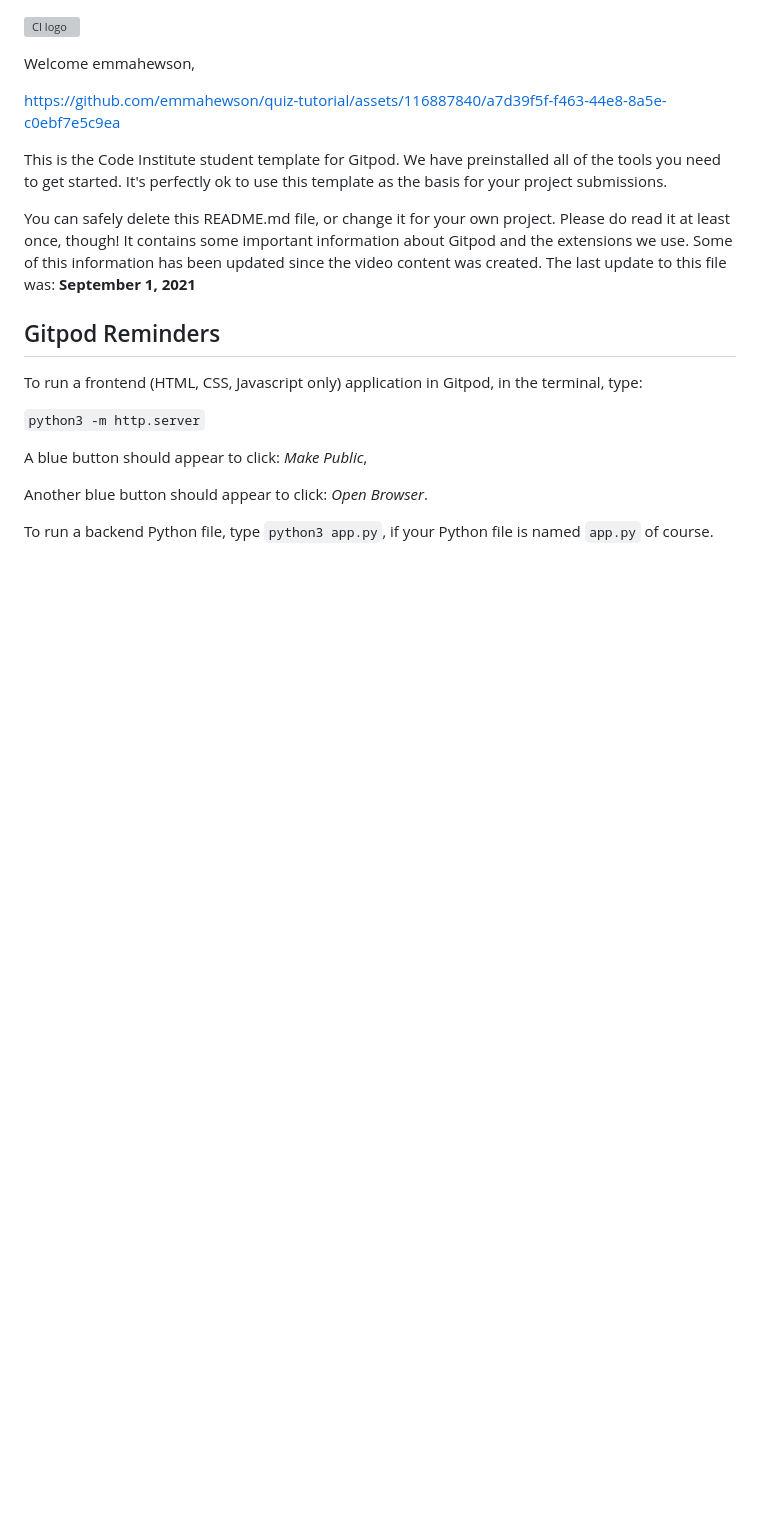
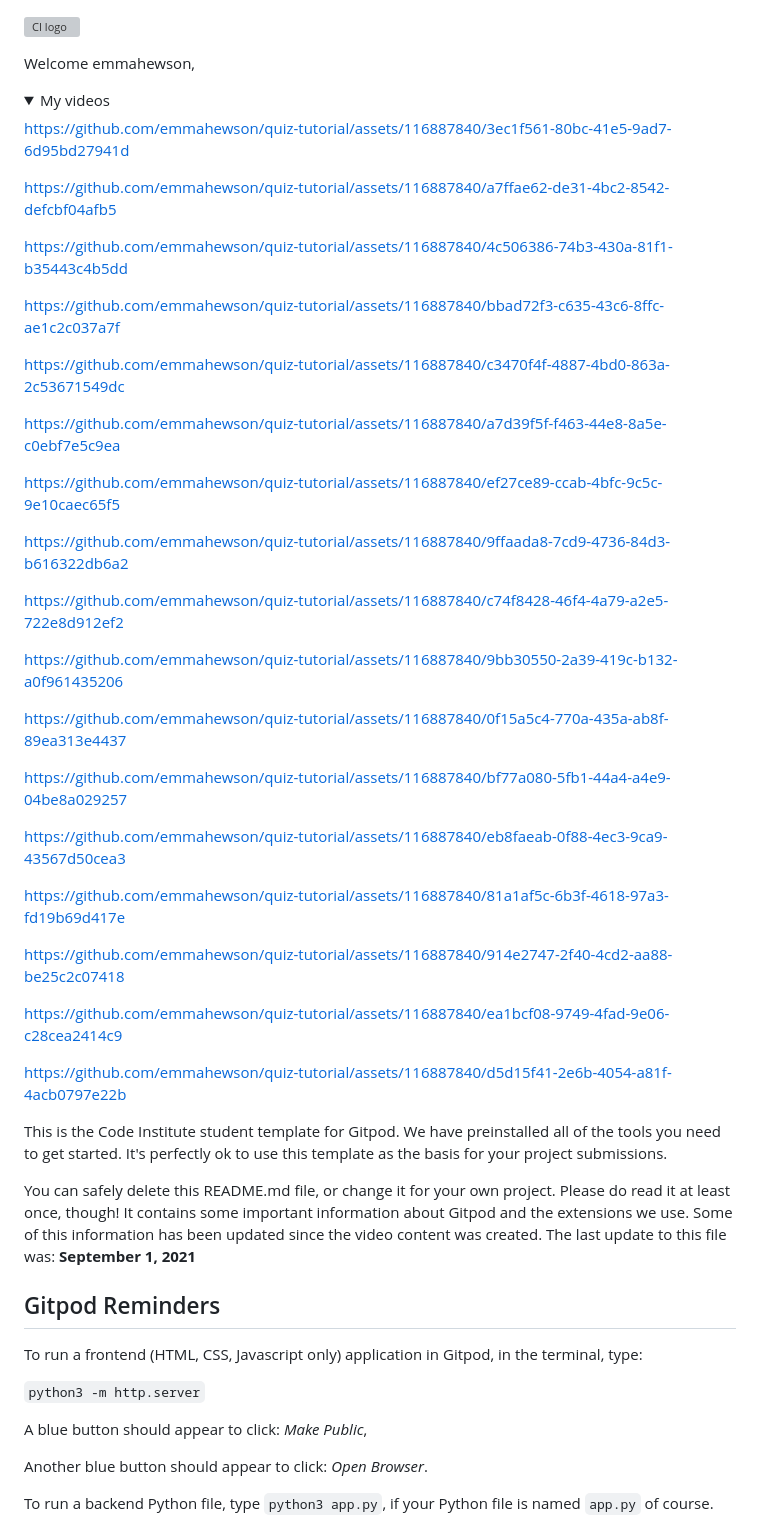
Before and after one commit to emmahewson/quiz-tutorial, a Markdown page: README.md, the part around the change. GitHub-like rendering; folded sections open; blank space fills up the shorter version; grey boxes are pictures that could not be loaded.

```diff
--- a/README.md
+++ b/README.md
@@ -2,9 +2,72 @@
 
 Welcome emmahewson,
 
+<details><summary>My videos</summary>
+
+https://github.com/emmahewson/quiz-tutorial/assets/116887840/3ec1f561-80bc-41e5-9ad7-6d95bd27941d
+
+
+https://github.com/emmahewson/quiz-tutorial/assets/116887840/a7ffae62-de31-4bc2-8542-defcbf04afb5
+
+
+
+
+https://github.com/emmahewson/quiz-tutorial/assets/116887840/4c506386-74b3-430a-81f1-b35443c4b5dd
+
+
+https://github.com/emmahewson/quiz-tutorial/assets/116887840/bbad72f3-c635-43c6-8ffc-ae1c2c037a7f
+
+
+
+https://github.com/emmahewson/quiz-tutorial/assets/116887840/c3470f4f-4887-4bd0-863a-2c53671549dc
+
 
 https://github.com/emmahewson/quiz-tutorial/assets/116887840/a7d39f5f-f463-44e8-8a5e-c0ebf7e5c9ea
 
+
+https://github.com/emmahewson/quiz-tutorial/assets/116887840/ef27ce89-ccab-4bfc-9c5c-9e10caec65f5
+
+
+
+https://github.com/emmahewson/quiz-tutorial/assets/116887840/9ffaada8-7cd9-4736-84d3-b616322db6a2
+
+
+
+https://github.com/emmahewson/quiz-tutorial/assets/116887840/c74f8428-46f4-4a79-a2e5-722e8d912ef2
+
+
+
+https://github.com/emmahewson/quiz-tutorial/assets/116887840/9bb30550-2a39-419c-b132-a0f961435206
+
+
+
+
+https://github.com/emmahewson/quiz-tutorial/assets/116887840/0f15a5c4-770a-435a-ab8f-89ea313e4437
+
+
+
+https://github.com/emmahewson/quiz-tutorial/assets/116887840/bf77a080-5fb1-44a4-a4e9-04be8a029257
+
+
+https://github.com/emmahewson/quiz-tutorial/assets/116887840/eb8faeab-0f88-4ec3-9ca9-43567d50cea3
+
+
+
+https://github.com/emmahewson/quiz-tutorial/assets/116887840/81a1af5c-6b3f-4618-97a3-fd19b69d417e
+
+
+
+https://github.com/emmahewson/quiz-tutorial/assets/116887840/914e2747-2f40-4cd2-aa88-be25c2c07418
+
+
+
+
+https://github.com/emmahewson/quiz-tutorial/assets/116887840/ea1bcf08-9749-4fad-9e06-c28cea2414c9
+
+
+
+https://github.com/emmahewson/quiz-tutorial/assets/116887840/d5d15f41-2e6b-4054-a81f-4acb0797e22b
+</details>
 
 This is the Code Institute student template for Gitpod. We have preinstalled all of the tools you need to get started. It's perfectly ok to use this template as the basis for your project submissions.
 
```
